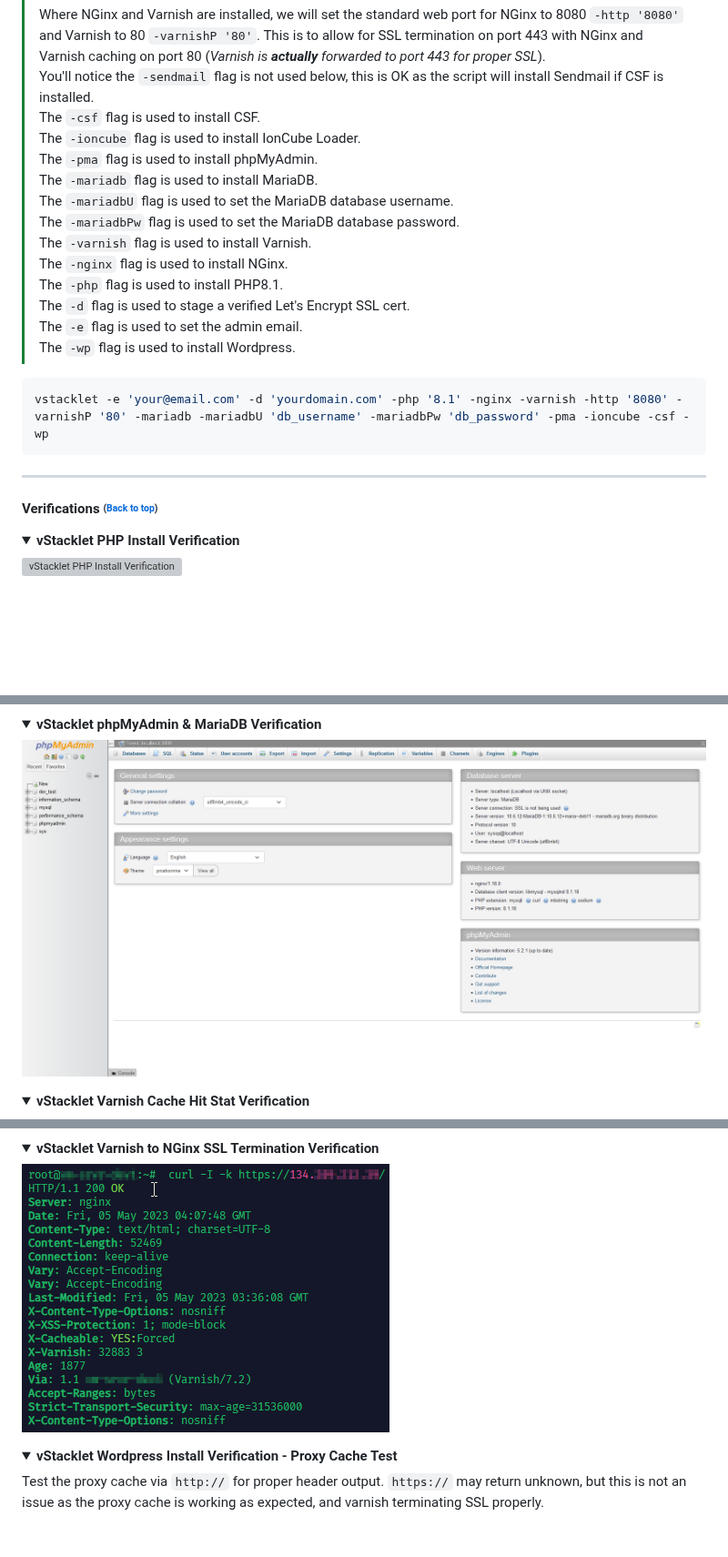
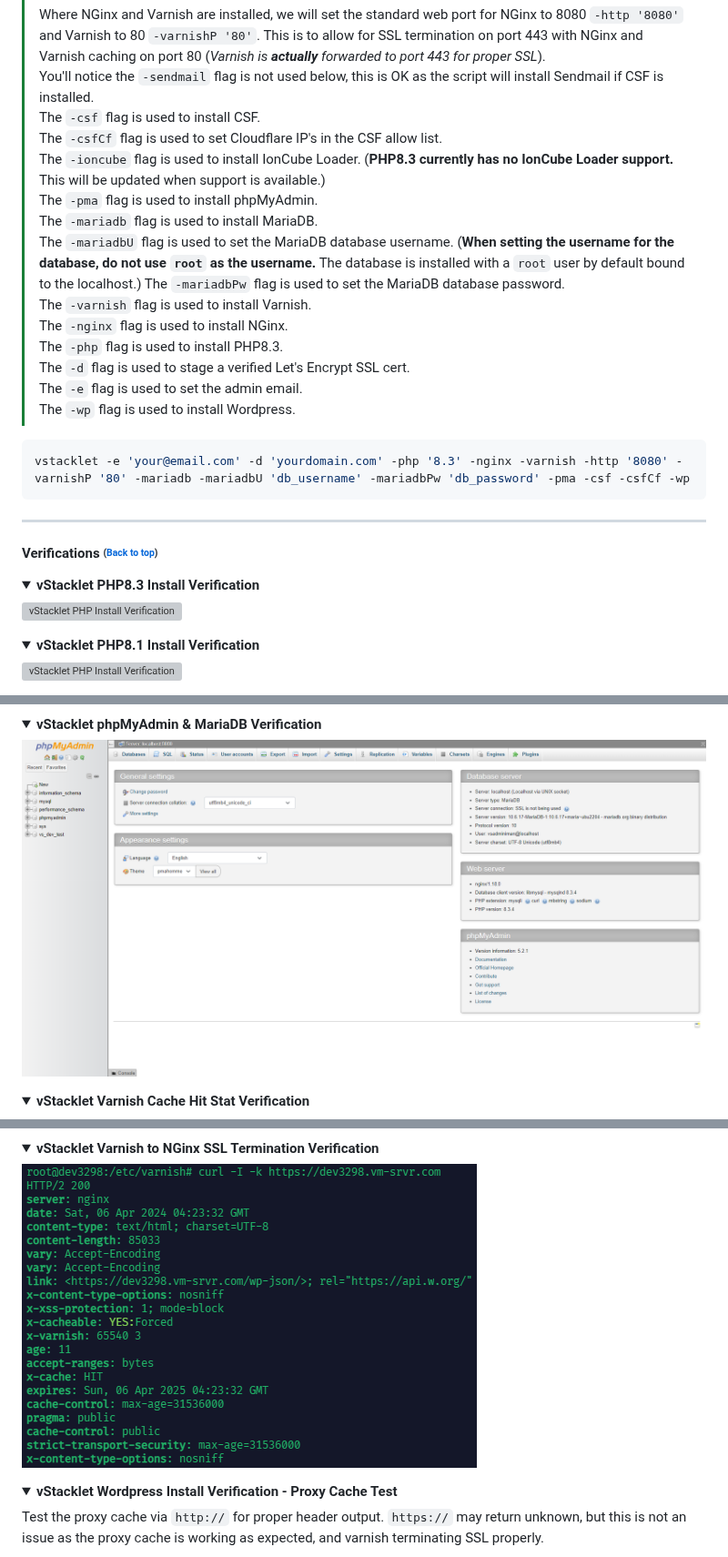
Before and after one commit to JMSDOnline/vstacklet, a Markdown page: README.md, 3 parts joined by grey strips. Shown at 91% size. GitHub-like rendering; pictures changed too: developer_resources/images/vstacklet-phpmyadmin_mariadb_install-verification_php83.png (added), developer_resources/images/vstacklet-varnish_nginx_ssl_termination-verification.png; folded sections open; blank space fills up the shorter version; grey boxes are pictures that could not be loaded.

Commit message:
chore: update assets and version info (per php8.3) - correction to csf authorized ip setting

````diff
--- a/README.md
+++ b/README.md
@@ -250,20 +250,21 @@ Once the script has been downloaded and made executable, you can then run the sc
 > Where NGinx and Varnish are installed, we will set the standard web port for NGinx to 8080 `-http '8080'` and Varnish to 80 `-varnishP '80'`. This is to allow for SSL termination on port 443 with NGinx and Varnish caching on port 80 (*Varnish is **actually** forwarded to port 443 for proper SSL*).<br>
 > You'll notice the `-sendmail` flag is not used below, this is OK as the script will install Sendmail if CSF is installed.<br>
 > The `-csf` flag is used to install CSF.<br>
-> The `-ioncube` flag is used to install IonCube Loader.<br>
+> The `-csfCf` flag is used to set Cloudflare IP's in the CSF allow list.<br>
+> The `-ioncube` flag is used to install IonCube Loader. (**PHP8.3 currently has no IonCube Loader support.** This will be updated when support is available.)<br>
 > The `-pma` flag is used to install phpMyAdmin.<br>
 > The `-mariadb` flag is used to install MariaDB.<br>
-> The `-mariadbU` flag is used to set the MariaDB database username.<br>
+> The `-mariadbU` flag is used to set the MariaDB database username. (**When setting the username for the database, do not use `root` as the username.** The database is installed with a `root` user by default bound to the localhost.)
 > The `-mariadbPw` flag is used to set the MariaDB database password.<br>
 > The `-varnish` flag is used to install Varnish.<br>
 > The `-nginx` flag is used to install NGinx.<br>
-> The `-php` flag is used to install PHP8.1.<br>
+> The `-php` flag is used to install PHP8.3.<br>
 > The `-d` flag is used to stage a verified Let's Encrypt SSL cert.<br>
 > The `-e` flag is used to set the admin email.<br>
 > The `-wp` flag is used to install Wordpress.
 
 ```bash
-vstacklet -e 'your@email.com' -d 'yourdomain.com' -php '8.1' -nginx -varnish -http '8080' -varnishP '80' -mariadb -mariadbU 'db_username' -mariadbPw 'db_password' -pma -ioncube -csf -wp
+vstacklet -e 'your@email.com' -d 'yourdomain.com' -php '8.3' -nginx -varnish -http '8080' -varnishP '80' -mariadb -mariadbU 'db_username' -mariadbPw 'db_password' -pma -csf -csfCf -wp
 ```
 
 ---
@@ -271,7 +272,14 @@ vstacklet -e 'your@email.com' -d 'yourdomain.com' -php '8.1' -nginx -varnish -ht
 #### Verifications <sup><sub>([Back to top](#vstacklet---a-buff-lemp-stack-kit))</sub></sup>
 
 <details>
-  <summary><b>vStacklet PHP Install Verification</b></summary>
+  <summary><b>vStacklet PHP8.3 Install Verification</b></summary>
+
+![vStacklet PHP Install Verification](https://github.com/JMSDOnline/vstacklet/blob/development/developer_resources/images/vstacklet-php83_install-checkinfo-verification.png "vStacklet PHP Install Verification")
+
+</details>
+
+<details>
+  <summary><b>vStacklet PHP8.1 Install Verification</b></summary>
 
 ![vStacklet PHP Install Verification](https://github.com/JMSDOnline/vstacklet/blob/development/developer_resources/images/vstacklet-php_install-checkinfo-verification.png "vStacklet PHP Install Verification")
 
@@ -287,7 +295,7 @@ vstacklet -e 'your@email.com' -d 'yourdomain.com' -php '8.1' -nginx -varnish -ht
 <details>
   <summary><b>vStacklet phpMyAdmin & MariaDB Verification</b></summary>
 
-![vStacklet phpMyAdmin & MariaDB Verification](https://github.com/JMSDOnline/vstacklet/blob/development/developer_resources/images/vstacklet-phpmyadmin_mariadb_install-verification.png "vStacklet phpMyAdmin & MariaDB Verification")
+![vStacklet phpMyAdmin & MariaDB Verification](https://github.com/JMSDOnline/vstacklet/blob/development/developer_resources/images/vstacklet-phpmyadmin_mariadb_install-verification_php83.png "vStacklet phpMyAdmin & MariaDB Verification")
 
 </details>
 
````
Also changed, not shown: other parts of README.md (+18 -16 lines), docs/setup/vstacklet-server-stack.sh.md (+43 -43 lines), 2 other files.
